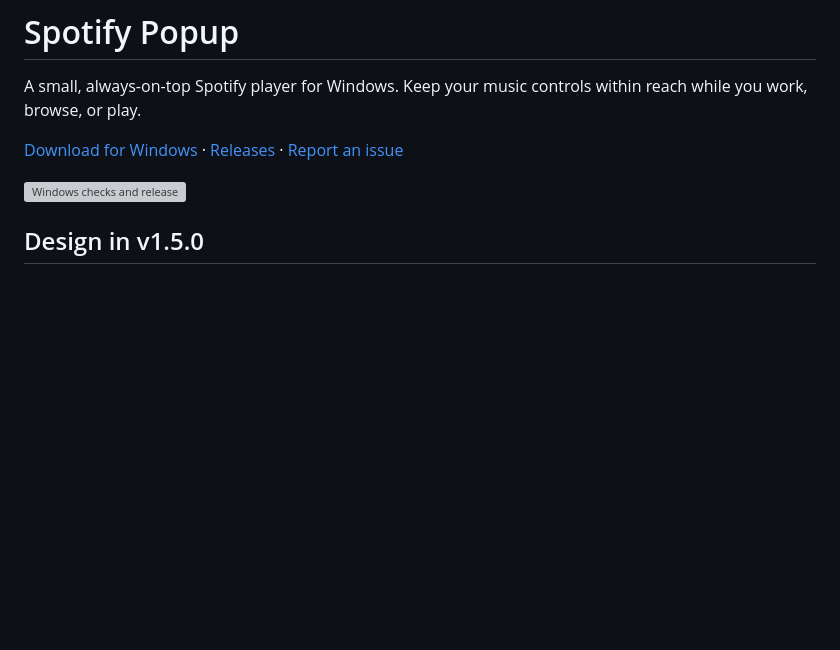
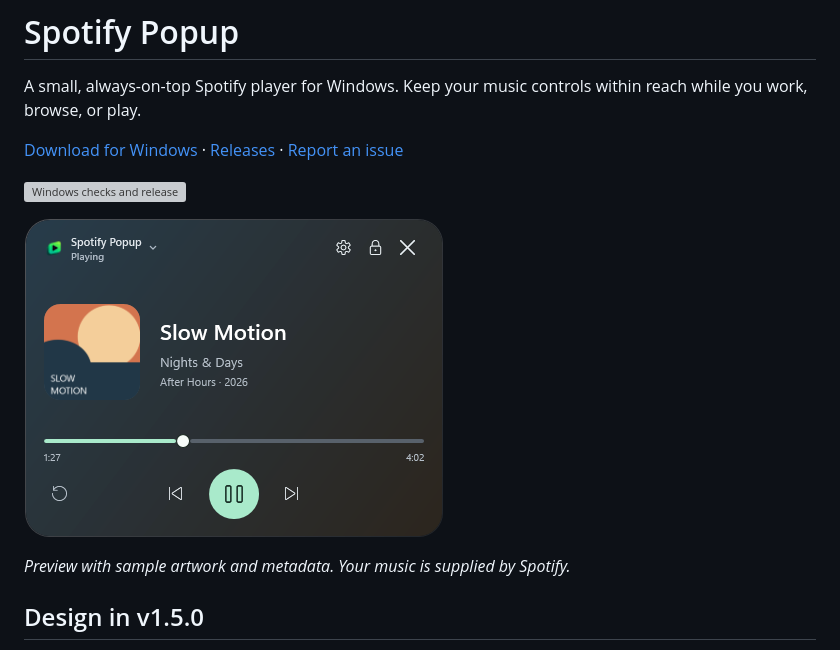
Before and after one commit to SimoneCampisi0/SpotifyPopup, a Markdown page: README.md, the part around the change. Rendered like a GitHub page; pictures changed too: assets/player-preview.png (added); blank space fills up the shorter version; grey boxes are pictures that could not be loaded.

Commit message:
docs: show the redesigned player in the README

```diff
--- a/README.md
+++ b/README.md
@@ -5,6 +5,10 @@ A small, always-on-top Spotify player for Windows. Keep your music controls with
 [Download for Windows](https://github.com/SimoneCampisi0/SpotifyPopup/releases/latest/download/SpotifyPopup.exe) · [Releases](https://github.com/SimoneCampisi0/SpotifyPopup/releases) · [Report an issue](https://github.com/SimoneCampisi0/SpotifyPopup/issues)
 
 [![Windows checks and release](https://github.com/SimoneCampisi0/SpotifyPopup/actions/workflows/windows-release.yml/badge.svg)](https://github.com/SimoneCampisi0/SpotifyPopup/actions/workflows/windows-release.yml)
+
+![Spotify Popup v1.5.0 player](assets/player-preview.png)
+
+*Preview with sample artwork and metadata. Your music is supplied by Spotify.*
 
 ## Design in v1.5.0
 
```
